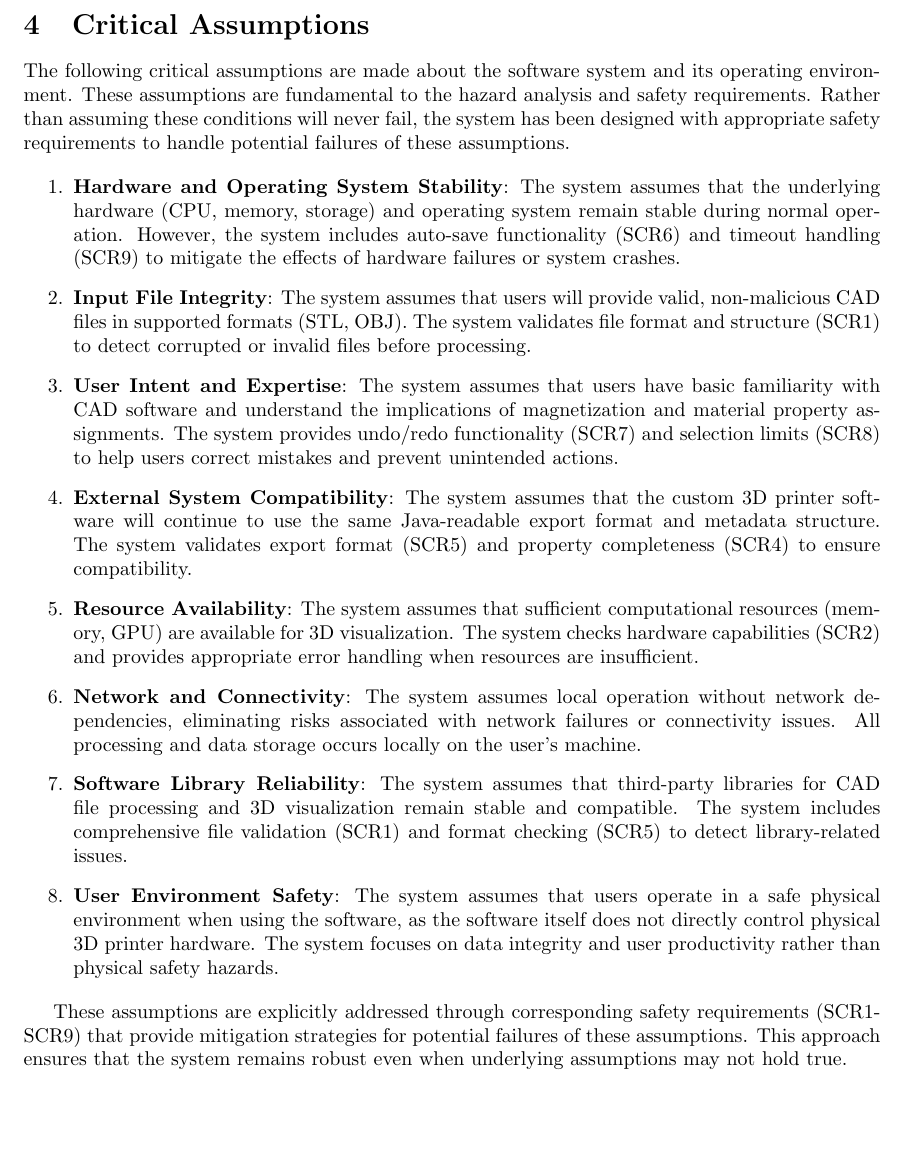
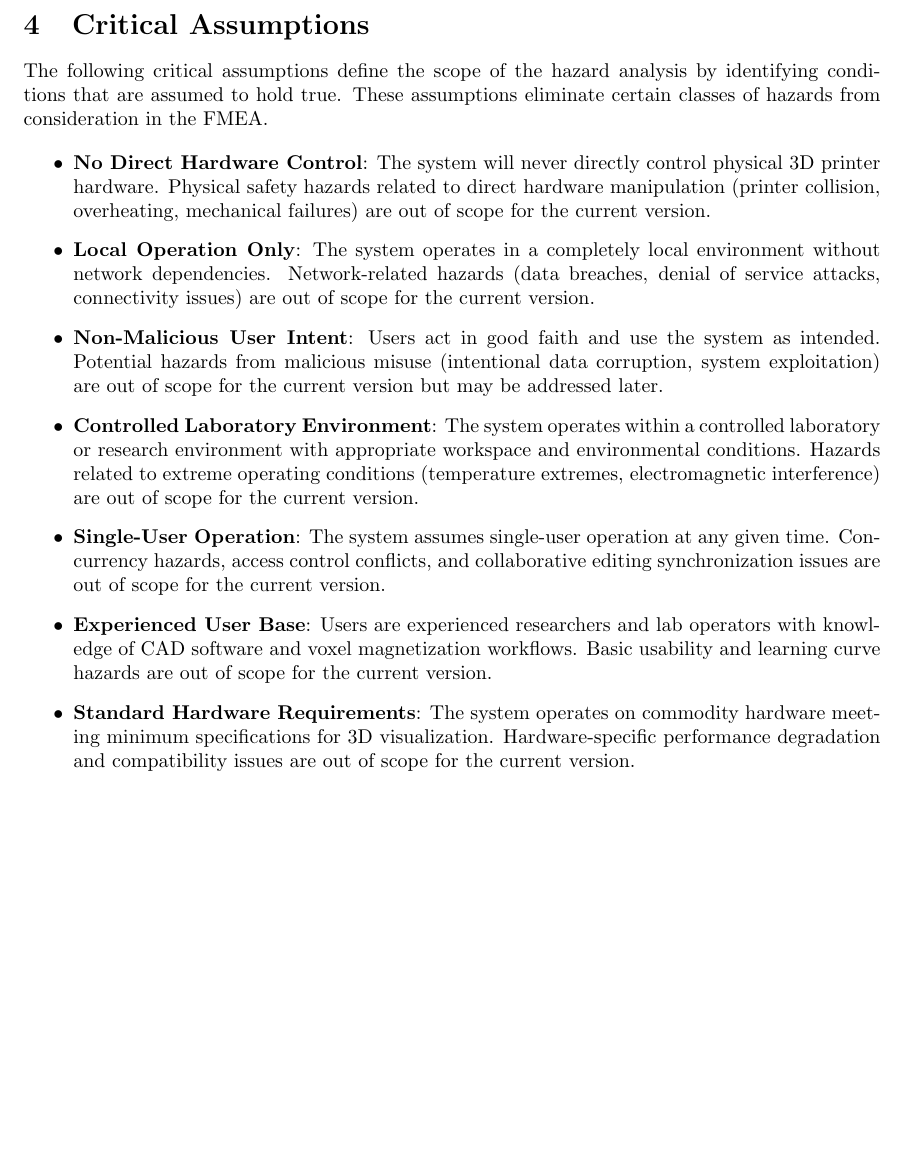
Before and after one commit to OmarHassanAdelhamid/Five-of-a-Kind-capstone-project-, a LaTeX document (docs/HazardAnalysis/HazardAnalysis.tex): part of page 6 of 14, cut so that both start at the same text. Compiled offline with pdfLaTeX.

Commit message:
dannu fixes

```diff
--- a/docs/HazardAnalysis/HazardAnalysis.tex
+++ b/docs/HazardAnalysis/HazardAnalysis.tex
@@ -166,27 +166,23 @@ the library files needed to interact with necessary files.
 
 \section{Critical Assumptions}
 
-The following critical assumptions are made about the software system and its operating environment. These assumptions are fundamental to the hazard analysis and safety requirements. Rather than assuming these conditions will never fail, the system has been designed with appropriate safety requirements to handle potential failures of these assumptions.
+The following critical assumptions define the scope of the hazard analysis by identifying conditions that are assumed to hold true. These assumptions eliminate certain classes of hazards from consideration in the FMEA.
 
-\begin{enumerate}
-    \item \textbf{Hardware and Operating System Stability}: The system assumes that the underlying hardware (CPU, memory, storage) and operating system remain stable during normal operation. However, the system includes auto-save functionality (SCR6) and timeout handling (SCR9) to mitigate the effects of hardware failures or system crashes.
+\begin{itemize}
+    \item \textbf{No Direct Hardware Control}: The system will never directly control physical 3D printer hardware. Physical safety hazards related to direct hardware manipulation (printer collision, overheating, mechanical failures) are out of scope for the current version.
 
-    \item \textbf{Input File Integrity}: The system assumes that users will provide valid, non-malicious CAD files in supported formats (STL, OBJ). The system validates file format and structure (SCR1) to detect corrupted or invalid files before processing.
+    \item \textbf{Local Operation Only}: The system operates in a completely local environment without network dependencies. Network-related hazards (data breaches, denial of service attacks, connectivity issues) are out of scope for the current version.
 
-    \item \textbf{User Intent and Expertise}: The system assumes that users have basic familiarity with CAD software and understand the implications of magnetization and material property assignments. The system provides undo/redo functionality (SCR7) and selection limits (SCR8) to help users correct mistakes and prevent unintended actions.
+    \item \textbf{Non-Malicious User Intent}: Users act in good faith and use the system as intended. Potential hazards from malicious misuse (intentional data corruption, system exploitation) are out of scope for the current version but may be addressed later.
 
-    \item \textbf{External System Compatibility}: The system assumes that the custom 3D printer software will continue to use the same Java-readable export format and metadata structure. The system validates export format (SCR5) and property completeness (SCR4) to ensure compatibility.
+    \item \textbf{Controlled Laboratory Environment}: The system operates within a controlled laboratory or research environment with appropriate workspace and environmental conditions. Hazards related to extreme operating conditions (temperature extremes, electromagnetic interference) are out of scope for the current version.
 
-    \item \textbf{Resource Availability}: The system assumes that sufficient computational resources (memory, GPU) are available for 3D visualization. The system checks hardware capabilities (SCR2) and provides appropriate error handling when resources are insufficient.
+    \item \textbf{Single-User Operation}: The system assumes single-user operation at any given time. Concurrency hazards, access control conflicts, and collaborative editing synchronization issues are out of scope for the current version.
 
-    \item \textbf{Network and Connectivity}: The system assumes local operation without network dependencies, eliminating risks associated with network failures or connectivity issues. All processing and data storage occurs locally on the user's machine.
+    \item \textbf{Experienced User Base}: Users are experienced researchers and lab operators with knowledge of CAD software and voxel magnetization workflows. Basic usability and learning curve hazards are out of scope for the current version.
 
-    \item \textbf{Software Library Reliability}: The system assumes that third-party libraries for CAD file processing and 3D visualization remain stable and compatible. The system includes comprehensive file validation (SCR1) and format checking (SCR5) to detect library-related issues.
-
-    \item \textbf{User Environment Safety}: The system assumes that users operate in a safe physical environment when using the software, as the software itself does not directly control physical 3D printer hardware. The system focuses on data integrity and user productivity rather than physical safety hazards.
-\end{enumerate}
-
-These assumptions are explicitly addressed through corresponding safety requirements (SCR1-SCR9) that provide mitigation strategies for potential failures of these assumptions. This approach ensures that the system remains robust even when underlying assumptions may not hold true.
+    \item \textbf{Standard Hardware Requirements}: The system operates on commodity hardware meeting minimum specifications for 3D visualization. Hardware-specific performance degradation and compatibility issues are out of scope for the current version.
+\end{itemize}
 
 
 \iffalse
```
